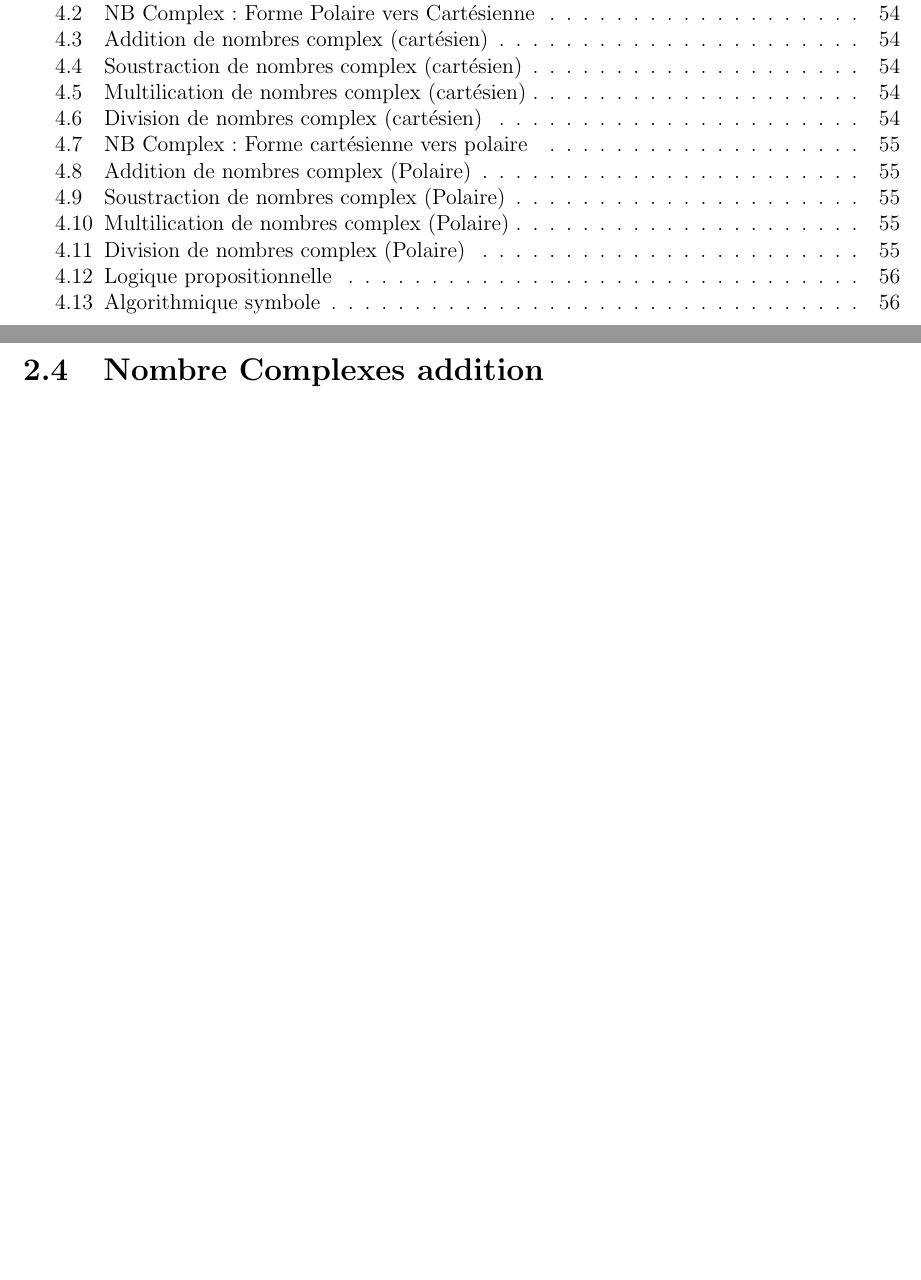
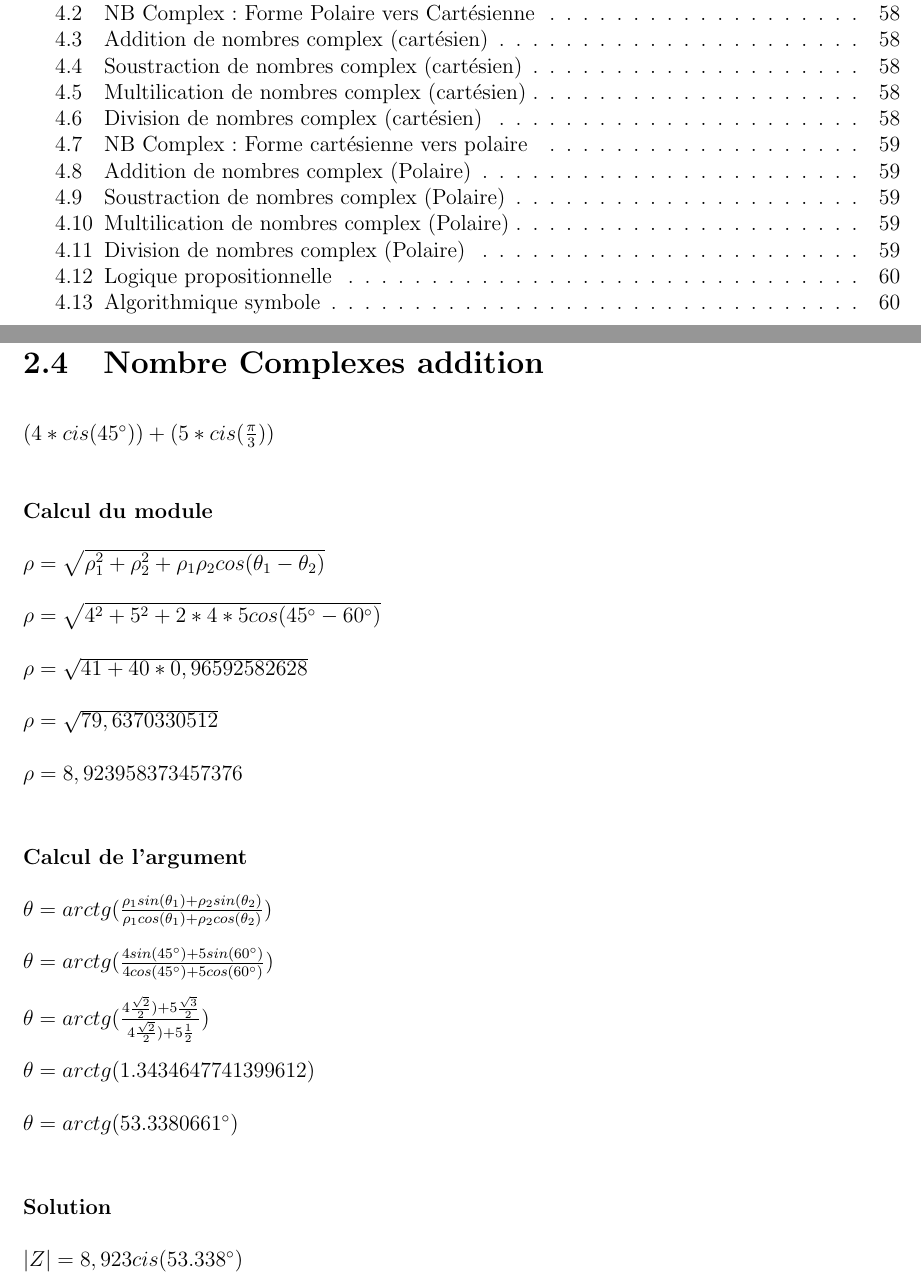
Before and after one commit to sh4rknado/MathHEH, a LaTeX thesis (main.tex, which reads Chapitre2/NombreComplexTheorie.tex): two parts of pages 3 and 12 of 57 before the commit and two parts of pages 3 and 13 of 61 after it, joined at a grey line, cut so that both start at the same text, the shorter picture padded with empty space. The pictures show the PDF file main.pdf that the author committed with the source.

Commit message:
Refactor

```diff
--- a/Chapitre2/NombreComplexTheorie.tex
+++ b/Chapitre2/NombreComplexTheorie.tex
@@ -63,9 +63,40 @@ $tg(\theta) = \frac{Y}{X}$
 
 
 
-
+\newpage
 \section{Nombre Complexes addition}
 \vspace{3mm} %5mm vertical space
 
+$(4 * cis(45^{\circ} )) + (5 * cis(\frac{\pi}{3}))$
 
+\vspace{10mm}
+\textbf{Calcul du module}
+\vspace{5mm}
 
+$\rho = \sqrt{\rho_{1}^{2} + \rho_{2}^{2} + \rho_{1} \rho_{2} cos(\theta_{1} - \theta_{2}) }$ \\
+
+$\rho = \sqrt{4^{2} + 5^{2} + 2 * 4 * 5 cos(45^{\circ} - 60^{\circ})}$ \\
+
+$\rho = \sqrt{41 + 40 * 0,96592582628}$ \\
+
+$\rho = \sqrt{79,6370330512}$ \\
+
+$\rho = 8,923958373457376 $ \\
+
+\vspace{6mm}
+\textbf{Calcul de l'argument}
+\vspace{5mm}
+
+$\theta = arctg(\frac{\rho_{1}sin(\theta_{1}) + \rho_{2}sin(\theta_{2})} {\rho_{1}cos(\theta_{1}) + \rho_{2}cos(\theta_{2})} )$ \\
+
+$\theta = arctg(\frac{4sin(45^{\circ}) + 5sin(60^{\circ})} {4cos(45^{\circ}) + 5cos(60^{\circ})} )$ \\
+
+$\theta = arctg(\frac{4\frac{\sqrt{2}}{2}) + 5\frac{\sqrt{3}}{2} } {4\frac{\sqrt{2}}{2}) + 5\frac{1}{2}})$ \\
+
+$\theta = arctg(1.3434647741399612)$ \\
+
+$\theta = arctg(53.3380661^{\circ})$ \\
+
+\vspace{6mm}
+\textbf{Solution}
+\vspace{5mm}
```
Also changed, not shown: main.pdf, Chapitre2/NombreComplexTheorie.tex (9 more changed lines), 5 other files.
